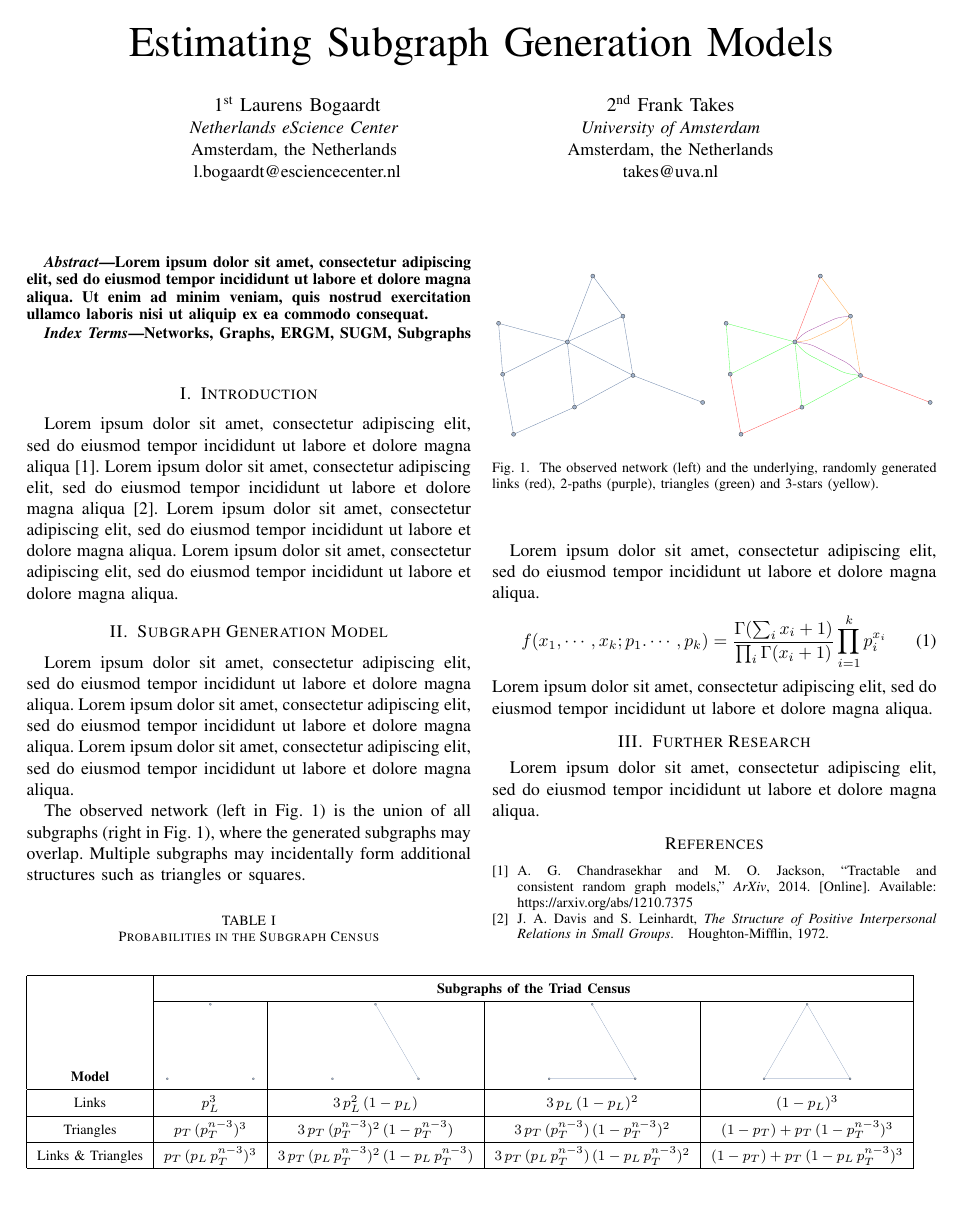
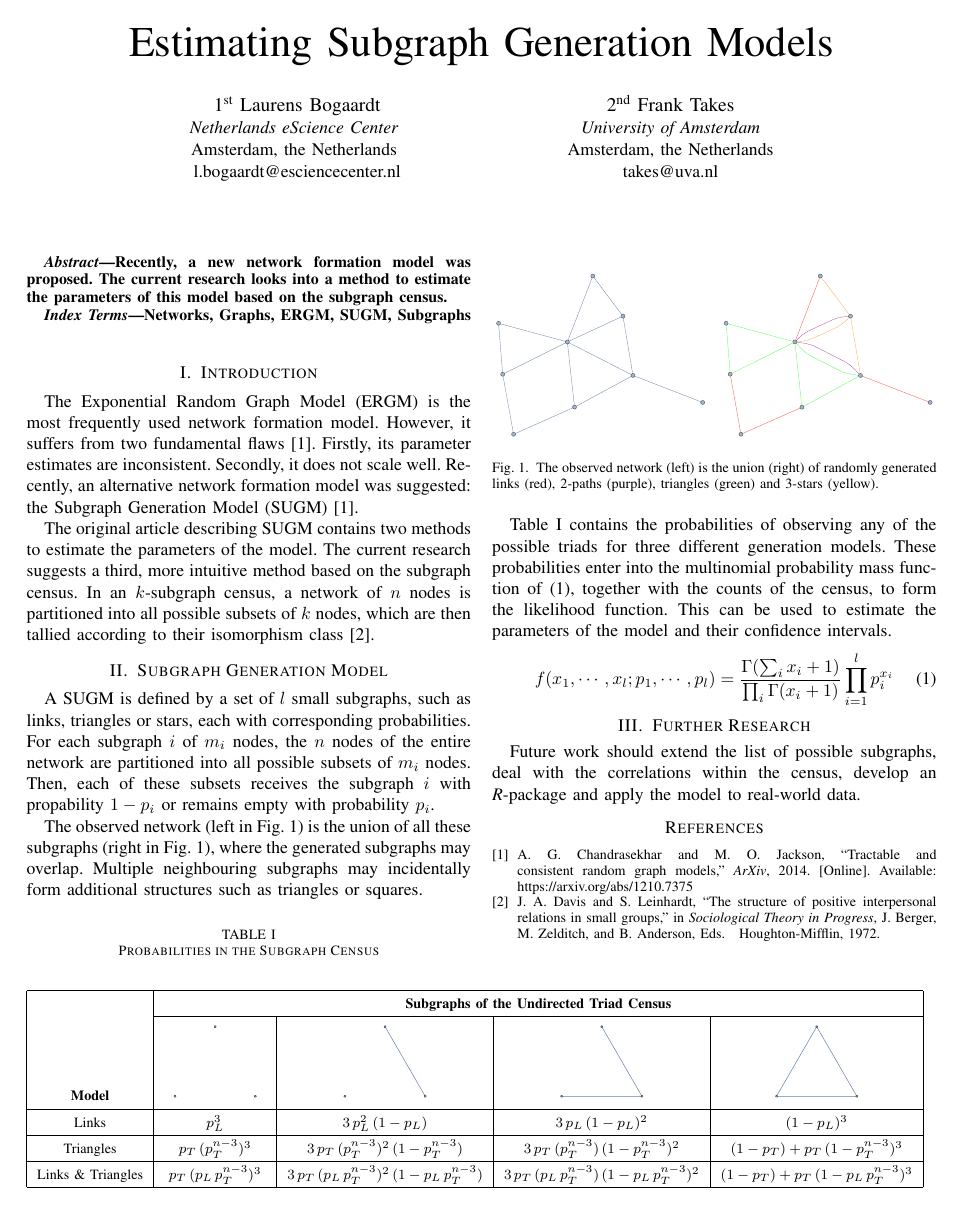
Before and after one commit to Subgraph-Generation-Models/Estimating-Subgraph-Generation-Models, a LaTeX paper (Estimating Subgraph Generation Models.tex): the whole page. Compiled offline with pdfLaTeX.

Commit message:
Finalised article

```diff
--- a/Estimating Subgraph Generation Models.tex
+++ b/Estimating Subgraph Generation Models.tex
@@ -28,7 +28,7 @@ takes@uva.nl}
 \maketitle
 
 \begin{abstract}
-Lorem ipsum dolor sit amet, consectetur adipiscing elit, sed do eiusmod tempor incididunt ut labore et dolore magna aliqua. Ut enim ad minim veniam, quis nostrud exercitation ullamco laboris nisi ut aliquip ex ea commodo consequat.
+Recently, a new network formation model was proposed. The current research looks into a method to estimate the parameters of this model based on the subgraph census.
 \end{abstract}
 
 \begin{IEEEkeywords}
@@ -37,18 +37,15 @@ Networks, Graphs, ERGM, SUGM, Subgraphs
 
 \section{Introduction}
 
-Lorem ipsum dolor sit amet, consectetur adipiscing elit, sed do eiusmod tempor incididunt ut labore et dolore magna aliqua~\cite{Chandrasekhar2014}.
-Lorem ipsum dolor sit amet, consectetur adipiscing elit, sed do eiusmod tempor incididunt ut labore et dolore magna aliqua~\cite{Davis1972}.
-Lorem ipsum dolor sit amet, consectetur adipiscing elit, sed do eiusmod tempor incididunt ut labore et dolore magna aliqua.
-Lorem ipsum dolor sit amet, consectetur adipiscing elit, sed do eiusmod tempor incididunt ut labore et dolore magna aliqua.
+The Exponential Random Graph Model (ERGM) is the most frequently used network formation model. However, it suffers from two fundamental flaws~\cite{Chandrasekhar2014}. Firstly, its parameter estimates are inconsistent. Secondly, it does not scale well. Recently, an alternative network formation model was suggested: the Subgraph Generation Model (SUGM)~\cite{Chandrasekhar2014}.
+
+The original article describing SUGM contains two methods to estimate the parameters of the model. The current research suggests a third, more intuitive method based on the subgraph census. In an $k$-subgraph census, a network of $n$ nodes is partitioned into all possible subsets of $k$ nodes, which are then tallied according to their isomorphism class~\cite{Davis1972}.
 
 \section{Subgraph Generation Model}
 
-Lorem ipsum dolor sit amet, consectetur adipiscing elit, sed do eiusmod tempor incididunt ut labore et dolore magna aliqua.
-Lorem ipsum dolor sit amet, consectetur adipiscing elit, sed do eiusmod tempor incididunt ut labore et dolore magna aliqua.
-Lorem ipsum dolor sit amet, consectetur adipiscing elit, sed do eiusmod tempor incididunt ut labore et dolore magna aliqua.
+A SUGM is defined by a set of $l$ small subgraphs, such as links, triangles or stars, each with corresponding probabilities. For each subgraph $i$ of $m_{i}$ nodes, the $n$ nodes of the entire network are partitioned into all possible subsets of $m_{i}$ nodes. Then, each of these subsets receives the subgraph $i$ with propability $1-p_{i}$ or remains empty with probability $p_{i}$.
 
-The observed network (left in Fig.~\ref{fig:Figure02}) is the union of all subgraphs (right in Fig.~\ref{fig:Figure02}), where the generated subgraphs may overlap. Multiple subgraphs may incidentally form additional structures such as triangles or squares.
+The observed network (left in Fig.~\ref{fig:Figure02}) is the union of all these subgraphs (right in Fig.~\ref{fig:Figure02}), where the generated subgraphs may overlap. Multiple neighbouring subgraphs may incidentally form additional structures such as triangles or squares.
 
 \begin{table}[h!]
 \def\arraystretch{1.6}
@@ -56,9 +53,9 @@ The observed network (left in Fig.~\ref{fig:Figure02}) is the union of all subgr
 \begin{center}
 \begin{tabular}{|c|c|c|c|c|}
 \hline
-\textbf{}&\multicolumn{4}{|c|}{\textbf{Subgraphs of the Triad Census}} \\
+\textbf{}&\multicolumn{4}{|c|}{\textbf{Subgraphs of the Undirected Triad Census}} \\
 \cline{2-5}
-\textbf{Model}&\includegraphics[scale=.2]{Figure03_1.pdf}&\includegraphics[scale=.2]{Figure03_2.pdf}&\includegraphics[scale=.2]{Figure03_3.pdf}&\includegraphics[scale=.2]{Figure03_4.pdf}\\
+\textbf{Model}&\includegraphics[scale=0.8]{Figure03_1.pdf}&\includegraphics[scale=.8]{Figure03_2.pdf}&\includegraphics[scale=.8]{Figure03_3.pdf}&\includegraphics[scale=.8]{Figure03_4.pdf}\\
 \hline
 Links & $p_{L}^{3}$ & $3 \, p_{L}^{2} \, (1-p_{L})$ & $3 \, p_{L} \, (1-p_{L})^{2}$ & $(1-p_{L})^{3}$ \\
 \hline
@@ -77,20 +74,21 @@ Links \& Triangles & $p_{T} \, (p_{L} \, p_{T}^{n - 3})^{3}$ & $3 \, p_{T} \, (p
 \subfloat{\label{fig:Figure02_1.pdf}\includegraphics[scale=.35]{Figure02_1.pdf}}
 \hfill
 \subfloat{\label{fig:Figure02_1.pdf}\includegraphics[scale=.35]{Figure02_2.pdf}}
-\caption{The observed network (left) and the underlying, randomly generated links (red), 2-paths (purple), triangles (green) and 3-stars (yellow).}
+\caption{The observed network (left) is the union (right) of randomly generated links (red), 2-paths (purple), triangles (green) and 3-stars (yellow).}
+\vspace{-5mm}
 \label{fig:Figure02}
 \end{center}
 \end{figure}
 
-Lorem ipsum dolor sit amet, consectetur adipiscing elit, sed do eiusmod tempor incididunt ut labore et dolore magna aliqua.
+Table~\ref{tab:Table1} contains the probabilities of observing any of the possible triads for three different generation models. These probabilities enter into the multinomial probability mass function of~(\ref{eq:Multinomial}), together with the counts of the census, to form the likelihood function. This can be used to estimate the parameters of the model and their confidence intervals.
 \begin{equation}
-f(x_{1}, \cdots, x_{k} ; p_{1}. \cdots, p_{k}) = \frac{\Gamma(\sum_{i} x_{i}+1)}{\prod_{i} \Gamma(x_{i}+1)} \prod_{i=1}^{k} p_{i}^{x_{i}}
+f(x_{1}, \cdots, x_{l} ; p_{1}, \cdots, p_{l}) = \frac{\Gamma(\sum_{i} x_{i}+1)}{\prod_{i} \Gamma(x_{i}+1)} \prod_{i=1}^{l} p_{i}^{x_{i}}
+\label{eq:Multinomial}
 \end{equation}
-Lorem ipsum dolor sit amet, consectetur adipiscing elit, sed do eiusmod tempor incididunt ut labore et dolore magna aliqua.
 
 \section{Further Research}
 
-Lorem ipsum dolor sit amet, consectetur adipiscing elit, sed do eiusmod tempor incididunt ut labore et dolore magna aliqua.
+Future work should extend the list of possible subgraphs, deal with the correlations within the census, develop an \mbox{\textit{R}-package} and apply the model to real-world data.
 
 \bibliographystyle{IEEEtran}
 \bibliography{Bibliography}
```
Also changed, not shown: Bibliography.bib (+2 -2 lines), Estimating Subgraph Generation Models.pdf, Figure03_1.pdf, Figure03_2.pdf, Figure03_3.pdf, Figure03_4.pdf, Estimating Subgraph Generation Models.tex (2 more changed lines), 1 other file.
